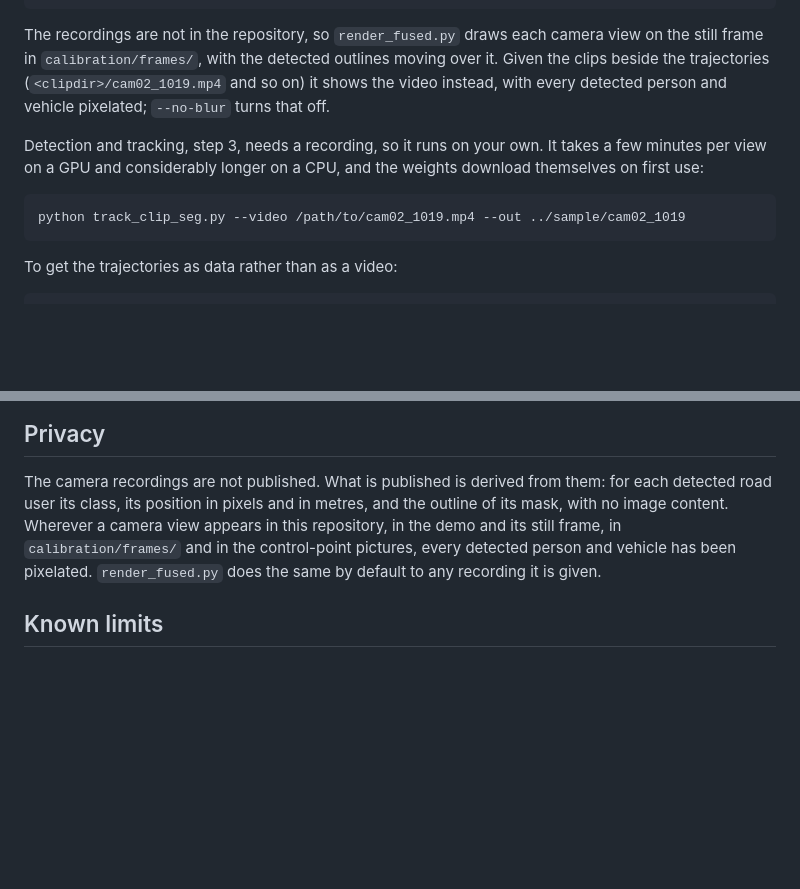
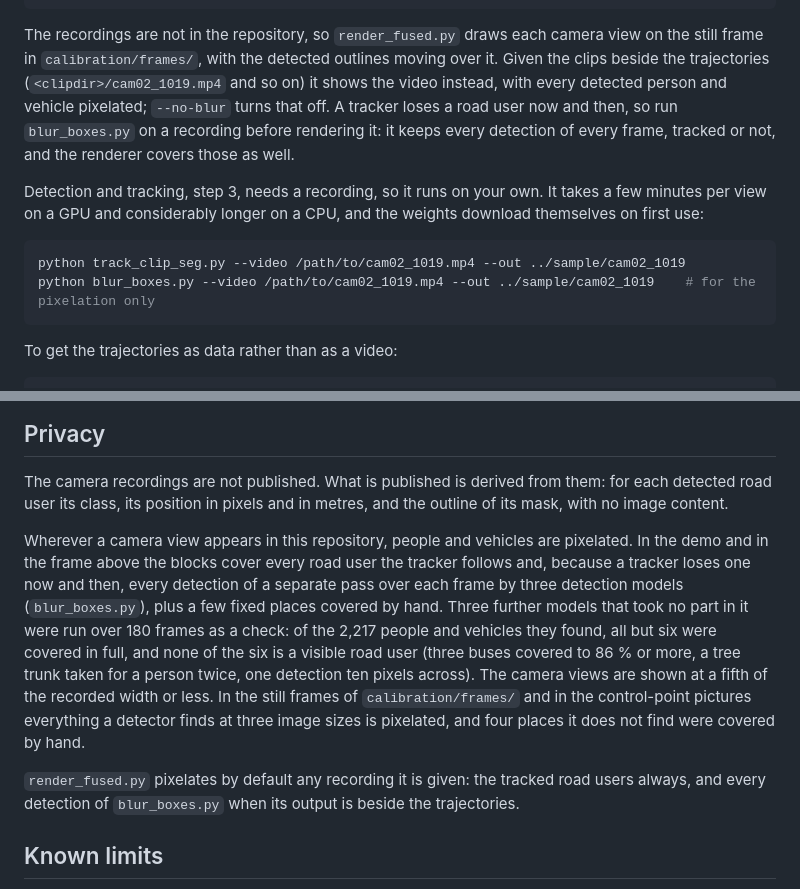
Before and after one commit to Franceswww/curbsight, a Markdown page: README.md, 2 parts joined by grey strips. GitHub-like rendering; blank space fills up the shorter version.

````diff
--- a/README.md
+++ b/README.md
@@ -237,13 +237,16 @@ python render_fused.py --clipdir ../sample --cams cam02_1019,cam03_1019,cam04_10
 The recordings are not in the repository, so `render_fused.py` draws each camera view on the still
 frame in `calibration/frames/`, with the detected outlines moving over it. Given the clips beside the
 trajectories (`<clipdir>/cam02_1019.mp4` and so on) it shows the video instead, with every detected
-person and vehicle pixelated; `--no-blur` turns that off.
+person and vehicle pixelated; `--no-blur` turns that off. A tracker loses a road user now and then,
+so run `blur_boxes.py` on a recording before rendering it: it keeps every detection of every frame,
+tracked or not, and the renderer covers those as well.
 
 Detection and tracking, step 3, needs a recording, so it runs on your own. It takes a few minutes per
 view on a GPU and considerably longer on a CPU, and the weights download themselves on first use:
 
 ```bash
 python track_clip_seg.py --video /path/to/cam02_1019.mp4 --out ../sample/cam02_1019
+python blur_boxes.py --video /path/to/cam02_1019.mp4 --out ../sample/cam02_1019    # for the pixelation only
 ```
 
 To get the trajectories as data rather than as a video:
@@ -301,9 +304,21 @@ the command line.
 
 The camera recordings are not published. What is published is derived from them: for each detected
 road user its class, its position in pixels and in metres, and the outline of its mask, with no image
-content. Wherever a camera view appears in this repository, in the demo and its still frame, in
-`calibration/frames/` and in the control-point pictures, every detected person and vehicle has been
-pixelated. `render_fused.py` does the same by default to any recording it is given.
+content.
+
+Wherever a camera view appears in this repository, people and vehicles are pixelated. In the demo and
+in the frame above the blocks cover every road user the tracker follows and, because a tracker loses
+one now and then, every detection of a separate pass over each frame by three detection models
+(`blur_boxes.py`), plus a few fixed places covered by hand. Three further models that took no part in
+it were run over 180 frames as a check: of the 2,217 people and vehicles they found, all but six were
+covered in full, and none of the six is a visible road user (three buses covered to 86 % or more, a
+tree trunk taken for a person twice, one detection ten pixels across). The camera views are shown at
+a fifth of the recorded width or less. In the still frames of `calibration/frames/` and in the
+control-point pictures everything a detector finds at three image sizes is pixelated, and four places
+it does not find were covered by hand.
+
+`render_fused.py` pixelates by default any recording it is given: the tracked road users always, and
+every detection of `blur_boxes.py` when its output is beside the trajectories.
 
 ## Known limits
 
````
Also changed, not shown: figures/fused_frame.jpg, 8 other files.
